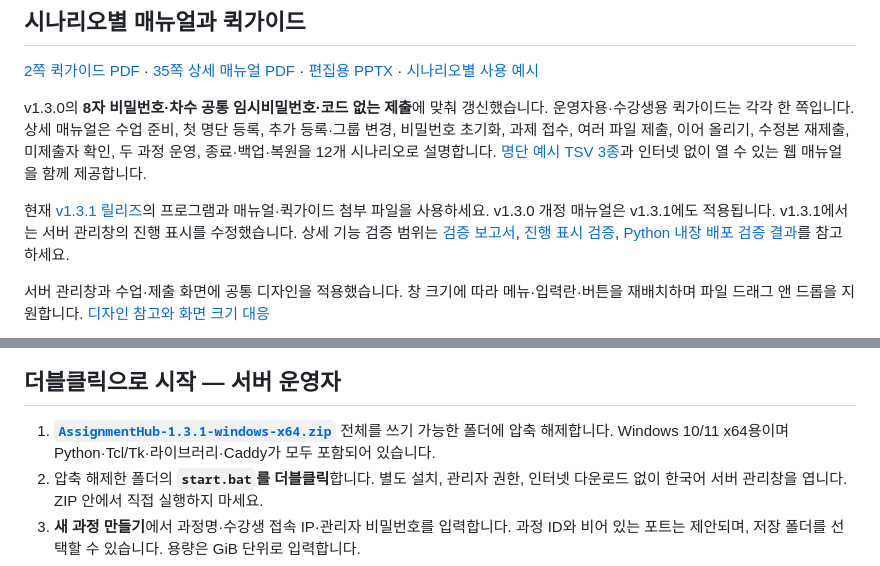
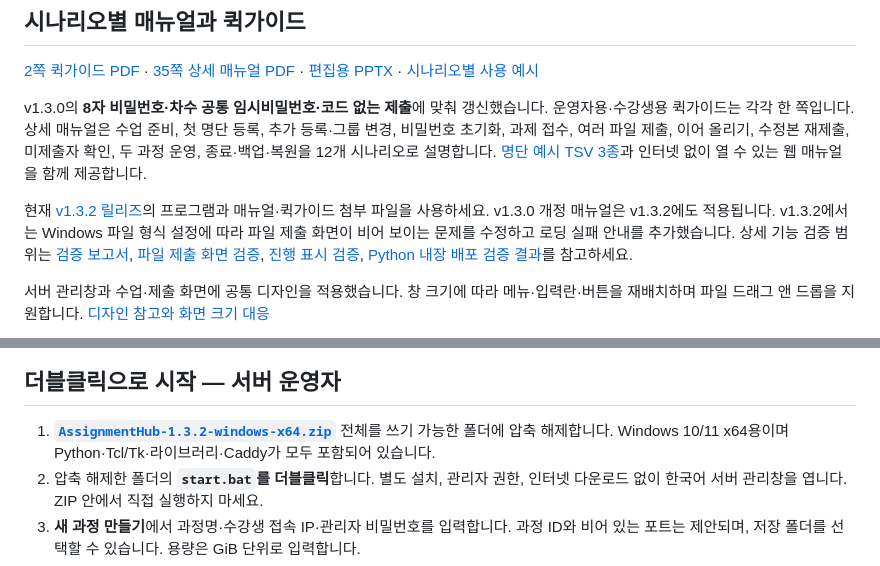
Before and after one commit to prozac0401/AssignmentHub, a Markdown page: README.md, 2 parts joined by grey strips. Drawn GitHub-style.

```diff
--- a/README.md
+++ b/README.md
@@ -10,7 +10,7 @@
 
 v1.3.0의 **8자 비밀번호·차수 공통 임시비밀번호·코드 없는 제출**에 맞춰 갱신했습니다. 운영자용·수강생용 퀵가이드는 각각 한 쪽입니다. 상세 매뉴얼은 수업 준비, 첫 명단 등록, 추가 등록·그룹 변경, 비밀번호 초기화, 과제 접수, 여러 파일 제출, 이어 올리기, 수정본 재제출, 미제출자 확인, 두 과정 운영, 종료·백업·복원을 12개 시나리오로 설명합니다. [명단 예시 TSV 3종](docs/manual/README.md#tsv-예시-파일)과 인터넷 없이 열 수 있는 웹 매뉴얼을 함께 제공합니다.
 
-현재 [v1.3.1 릴리즈](https://github.com/prozac0401/AssignmentHub/releases/tag/v1.3.1)의 프로그램과 매뉴얼·퀵가이드 첨부 파일을 사용하세요. v1.3.0 개정 매뉴얼은 v1.3.1에도 적용됩니다. v1.3.1에서는 서버 관리창의 진행 표시를 수정했습니다. 상세 기능 검증 범위는 [검증 보고서](docs/test-report.md), [진행 표시 검증](docs/v1.3.1-test-report.md), [Python 내장 배포 검증 결과](docs/portable-test-report.md)를 참고하세요.
+현재 [v1.3.2 릴리즈](https://github.com/prozac0401/AssignmentHub/releases/tag/v1.3.2)의 프로그램과 매뉴얼·퀵가이드 첨부 파일을 사용하세요. v1.3.0 개정 매뉴얼은 v1.3.2에도 적용됩니다. v1.3.2에서는 Windows 파일 형식 설정에 따라 파일 제출 화면이 비어 보이는 문제를 수정하고 로딩 실패 안내를 추가했습니다. 상세 기능 검증 범위는 [검증 보고서](docs/test-report.md), [파일 제출 화면 검증](docs/v1.3.2-test-report.md), [진행 표시 검증](docs/v1.3.1-test-report.md), [Python 내장 배포 검증 결과](docs/portable-test-report.md)를 참고하세요.
 
 서버 관리창과 수업·제출 화면에 공통 디자인을 적용했습니다. 창 크기에 따라 메뉴·입력란·버튼을 재배치하며 파일 드래그 앤 드롭을 지원합니다. [디자인 참고와 화면 크기 대응](docs/ui-design.md)
 
@@ -18,7 +18,7 @@ v1.3.0의 **8자 비밀번호·차수 공통 임시비밀번호·코드 없는
 
 ## 더블클릭으로 시작 — 서버 운영자
 
-1. [**`AssignmentHub-1.3.1-windows-x64.zip`**](https://github.com/prozac0401/AssignmentHub/releases/download/v1.3.1/AssignmentHub-1.3.1-windows-x64.zip) 전체를 쓰기 가능한 폴더에 압축 해제합니다. Windows 10/11 x64용이며 Python·Tcl/Tk·라이브러리·Caddy가 모두 포함되어 있습니다.
+1. [**`AssignmentHub-1.3.2-windows-x64.zip`**](https://github.com/prozac0401/AssignmentHub/releases/download/v1.3.2/AssignmentHub-1.3.2-windows-x64.zip) 전체를 쓰기 가능한 폴더에 압축 해제합니다. Windows 10/11 x64용이며 Python·Tcl/Tk·라이브러리·Caddy가 모두 포함되어 있습니다.
 2. 압축 해제한 폴더의 **`start.bat`를 더블클릭**합니다. 별도 설치, 관리자 권한, 인터넷 다운로드 없이 한국어 서버 관리창을 엽니다. ZIP 안에서 직접 실행하지 마세요.
 3. **새 과정 만들기**에서 과정명·수강생 접속 IP·관리자 비밀번호를 입력합니다. 과정 ID와 비어 있는 포트는 제안되며, 저장 폴더를 선택할 수 있습니다. 용량은 GiB 단위로 입력합니다.
 4. 과정 선택 → **서버 시작** → **관리자 화면 열기** 순서로 진행합니다. 웹 관리자 화면의 **운영 안내**에서 명단 등록·과제 설정·접속 주소 안내를 진행합니다.
```
Also changed, not shown: docs/user-guide.md (+10 -0 lines), docs/v1.3.2-test-report.md (added, +41 -0 lines), docs/evidence/uploader-v132-loading.png (added), docs/evidence/uploader-v132-normal.png (added), docs/evidence/uploader-v132-timeout.png (added), 8 other files.
